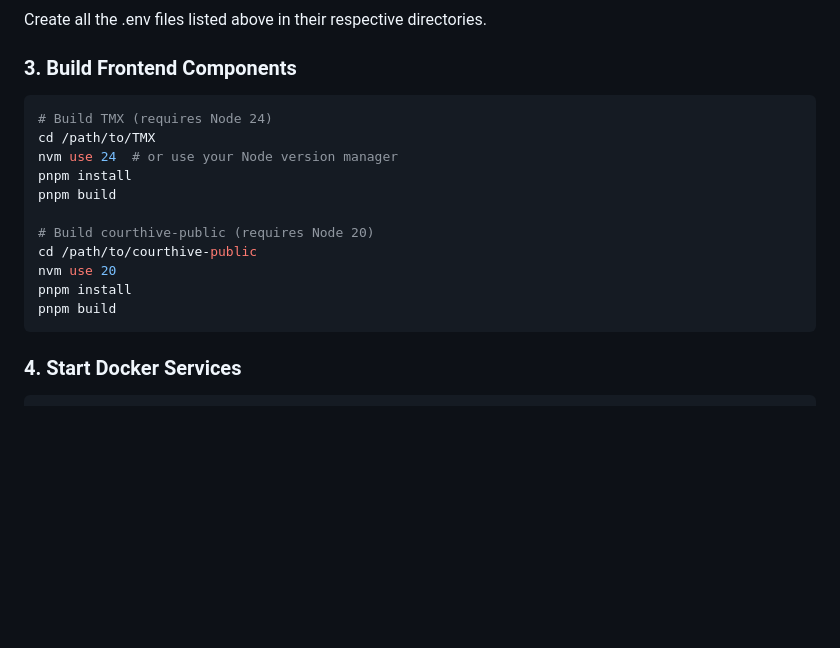
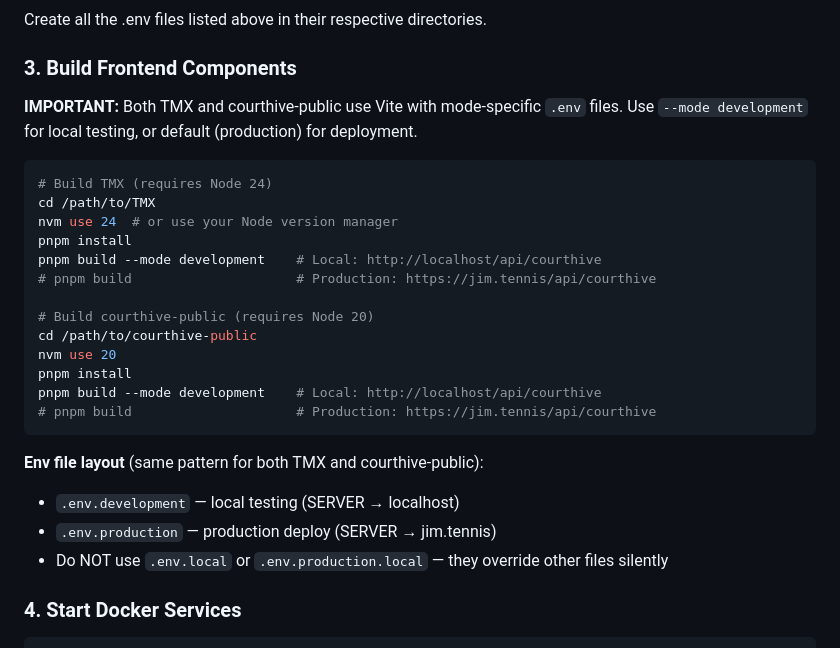
Before and after one commit to jameshartt/jim-dot-tennis, a Markdown page: COURTHIVE_SETUP.md, the part around the change. Rendered like a GitHub page; blank space fills up the shorter version.

Commit message:
docs: clean up frontend build commands for local/production env separation
Replace inline env vars with Vite mode-specific .env files (.env.development
for local, .env.production for deploy). Add reminders to rebuild for local
after production deploys.

````diff
--- a/COURTHIVE_SETUP.md
+++ b/COURTHIVE_SETUP.md
@@ -107,19 +107,29 @@ Create all the .env files listed above in their respective directories.
 
 ### 3. Build Frontend Components
 
+**IMPORTANT:** Both TMX and courthive-public use Vite with mode-specific `.env` files.
+Use `--mode development` for local testing, or default (production) for deployment.
+
 ```bash
 # Build TMX (requires Node 24)
 cd /path/to/TMX
 nvm use 24  # or use your Node version manager
 pnpm install
-pnpm build
+pnpm build --mode development    # Local: http://localhost/api/courthive
+# pnpm build                     # Production: https://jim.tennis/api/courthive
 
 # Build courthive-public (requires Node 20)
 cd /path/to/courthive-public
 nvm use 20
 pnpm install
-pnpm build
+pnpm build --mode development    # Local: http://localhost/api/courthive
+# pnpm build                     # Production: https://jim.tennis/api/courthive
 ```
+
+**Env file layout** (same pattern for both TMX and courthive-public):
+- `.env.development` — local testing (SERVER → localhost)
+- `.env.production` — production deploy (SERVER → jim.tennis)
+- Do NOT use `.env.local` or `.env.production.local` — they override other files silently
 
 ### 4. Start Docker Services
 
````
Also changed, not shown: docs/PRODUCTION_QUICK_REFERENCE.md (+8 -2 lines).
